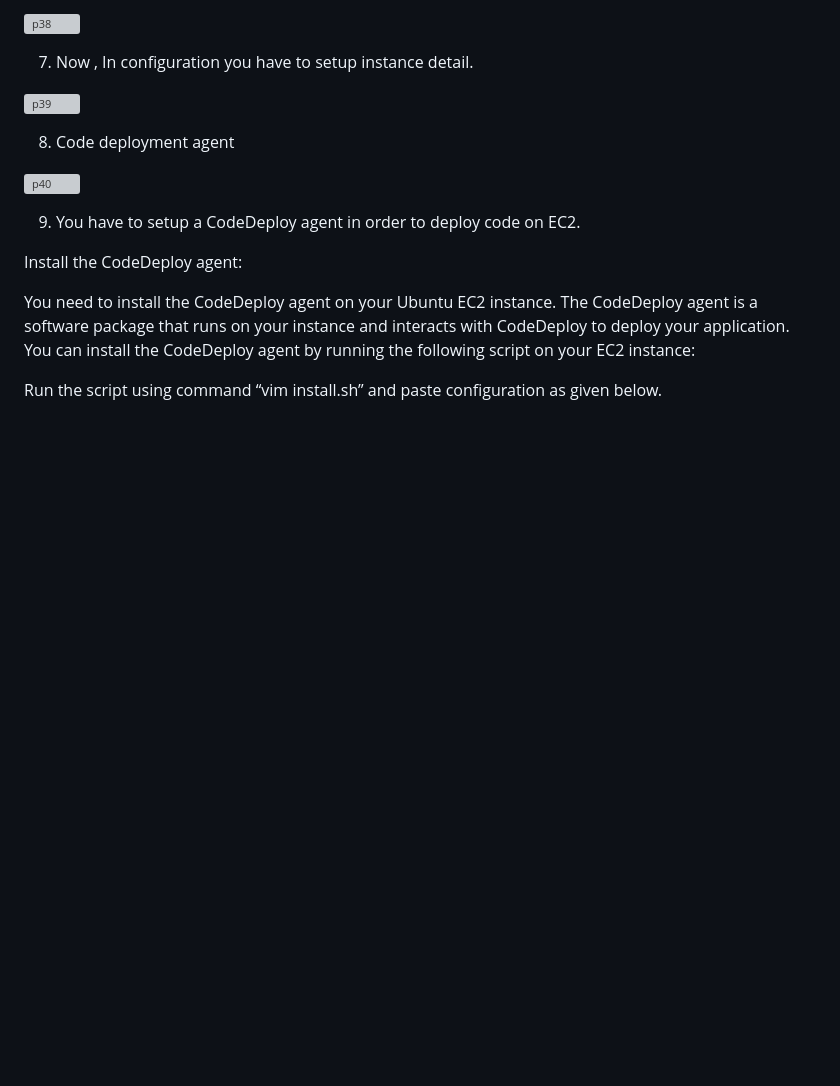
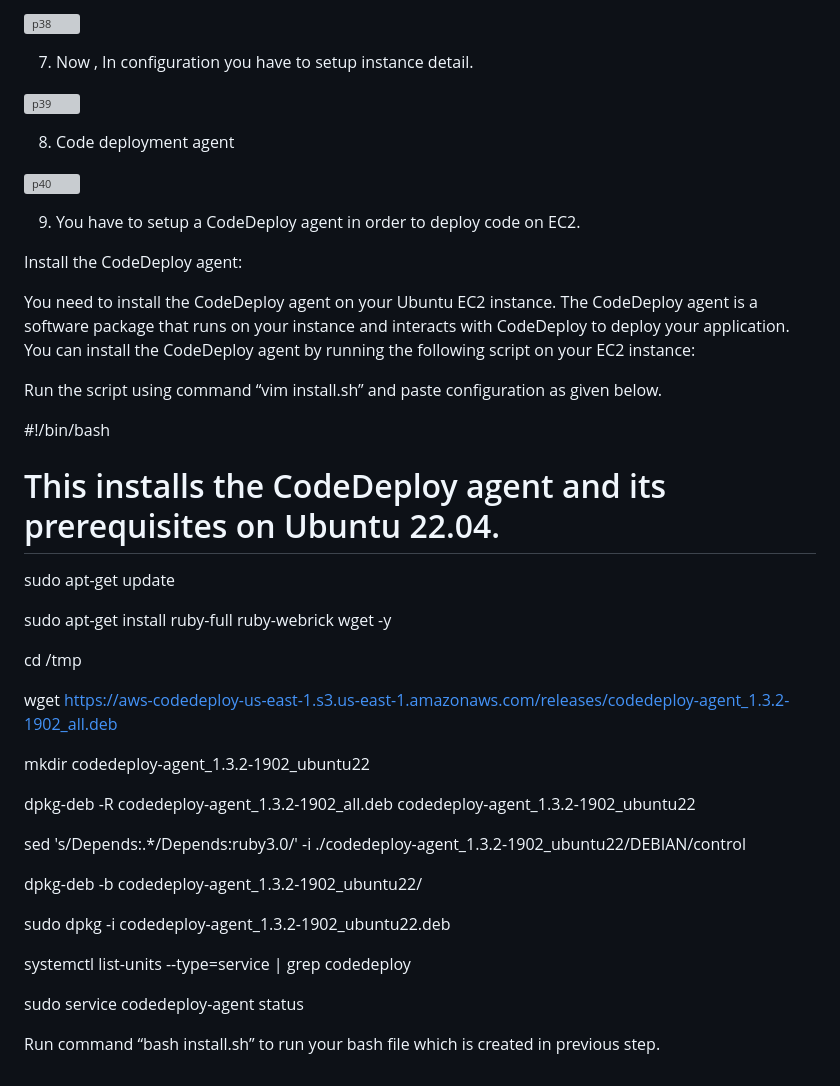
Before and after one commit to HelloRitul/Build-CI-CD-Pipeline-on-AWS-with-Code-Commit-Code-Build-Code-Deploy, a Markdown page: README.md, the part around the change. Rendered like a GitHub page; blank space fills up the shorter version; grey boxes are pictures that could not be loaded.

```diff
--- a/README.md
+++ b/README.md
@@ -239,3 +239,31 @@ Install the CodeDeploy agent:
 You need to install the CodeDeploy agent on your Ubuntu EC2 instance. The CodeDeploy agent is a software package that runs on your instance and interacts with CodeDeploy to deploy your application. You can install the CodeDeploy agent by running the following script on your EC2 instance:
 
 Run the script using command “vim install.sh” and paste configuration as given below.
+
+
+#!/bin/bash
+# This installs the CodeDeploy agent and its prerequisites on Ubuntu 22.04.
+
+sudo apt-get update
+
+sudo apt-get install ruby-full ruby-webrick wget -y
+
+cd /tmp
+
+wget https://aws-codedeploy-us-east-1.s3.us-east-1.amazonaws.com/releases/codedeploy-agent_1.3.2-1902_all.deb
+
+mkdir codedeploy-agent_1.3.2-1902_ubuntu22
+
+dpkg-deb -R codedeploy-agent_1.3.2-1902_all.deb codedeploy-agent_1.3.2-1902_ubuntu22
+
+sed 's/Depends:.*/Depends:ruby3.0/' -i ./codedeploy-agent_1.3.2-1902_ubuntu22/DEBIAN/control
+
+dpkg-deb -b codedeploy-agent_1.3.2-1902_ubuntu22/
+
+sudo dpkg -i codedeploy-agent_1.3.2-1902_ubuntu22.deb
+
+systemctl list-units --type=service | grep codedeploy
+
+sudo service codedeploy-agent status
+
+Run command “bash install.sh” to run your bash file which is created in previous step.
```
